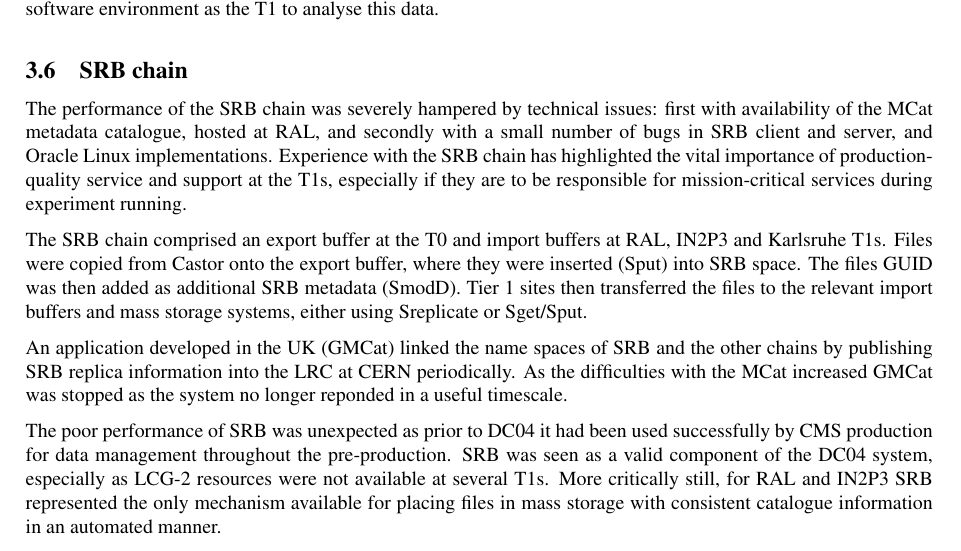
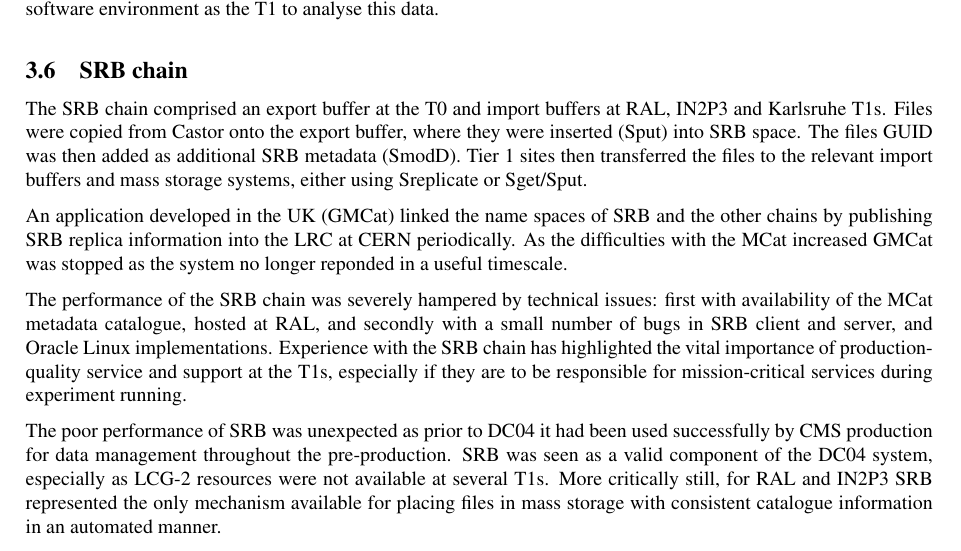
Before and after one commit to dmwm/PHEDEX, a LaTeX document (Documentation/DC04PostMortem/dc04-post-mortem-long.tex): part of page 8 of 27, cut so that both start at the same text. Compiled offline with pdfLaTeX.

Commit message:
Tweaks to SRB section

```diff
--- a/Documentation/DC04PostMortem/dc04-post-mortem-long.tex
+++ b/Documentation/DC04PostMortem/dc04-post-mortem-long.tex
@@ -601,14 +601,6 @@
 to analyse this data.
 
 \subsection{SRB chain}
-The performance of the SRB chain was severely hampered by technical
-issues: first with availability of the MCat metadata catalogue, hosted
-at RAL, and secondly with a small number of bugs in SRB client and
-server, and Oracle Linux implementations. Experience with the SRB
-chain has highlighted the vital importance of production-quality
-service and support at the T1s, especially if they are to be
-responsible for mission-critical services during experiment running.
-
 The SRB chain comprised an export buffer at the T0 and import buffers
 at RAL, IN2P3 and Karlsruhe T1s. Files were copied from Castor onto
 the export buffer, where they were inserted (Sput) into SRB space. The
```
Also changed, not shown: Documentation/DC04PostMortem/dc04-post-mortem-long.tex (8 more changed lines).
